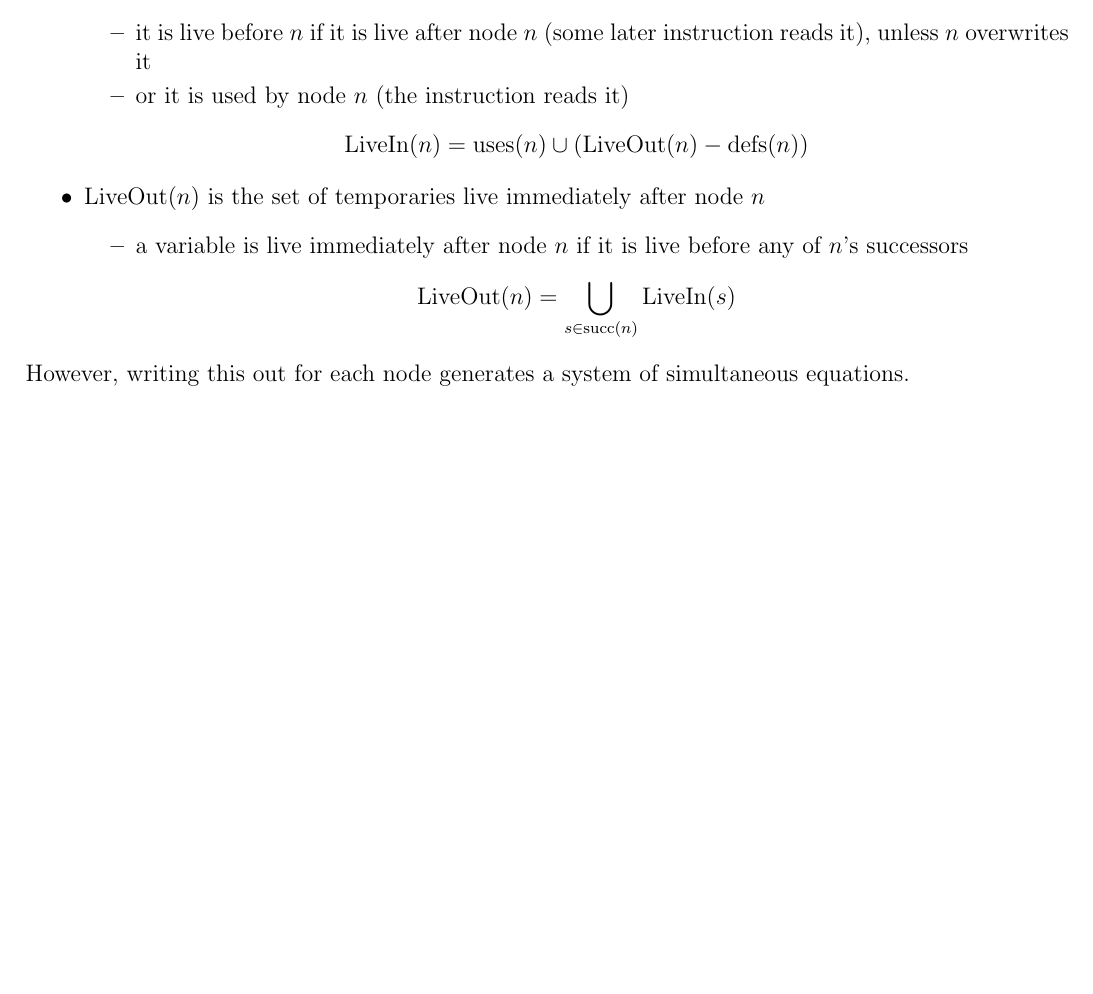
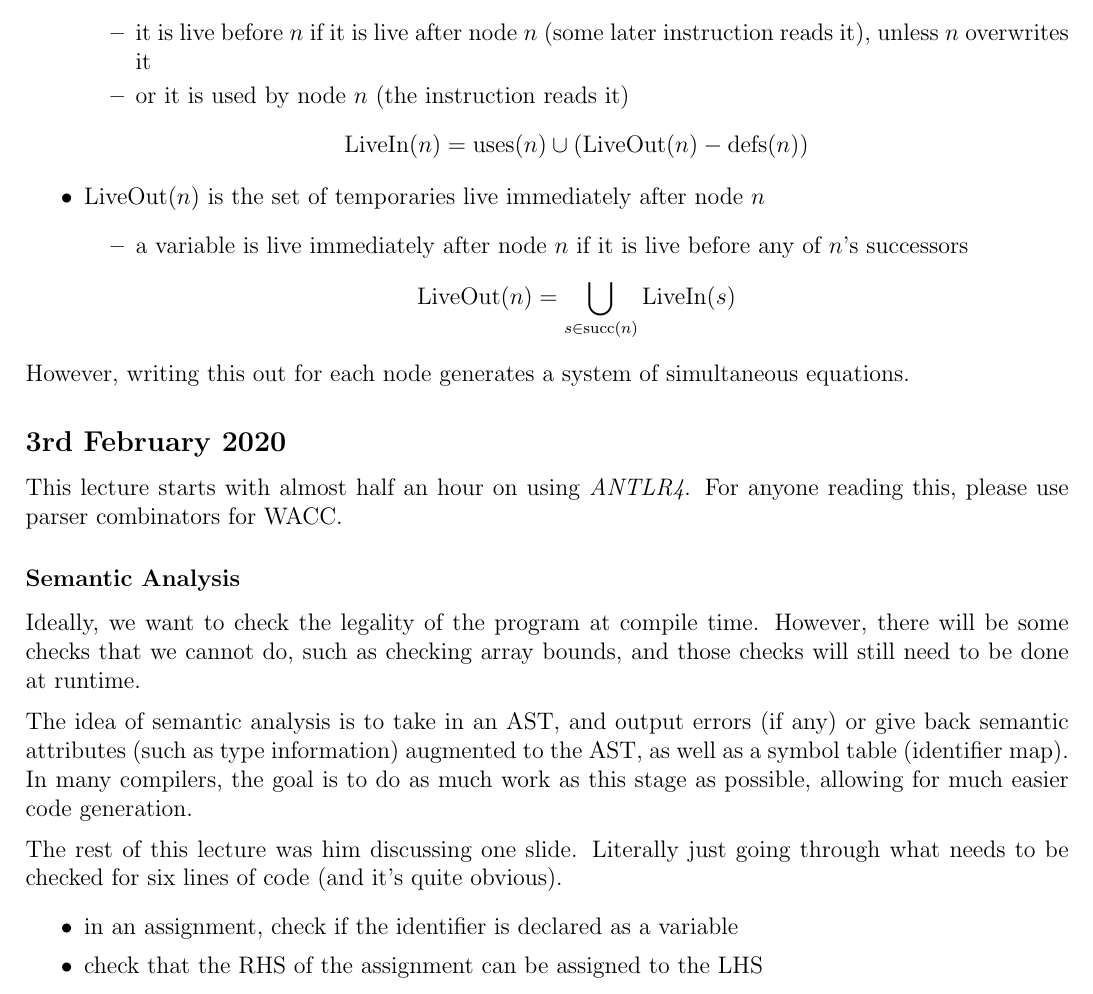
Before and after one commit to lin-e/imperial-revision, a LaTeX document (co221/main.tex): part of page 29 of 29, cut so that both start at the same text, the shorter picture padded with empty space. Compiled offline with pdfLaTeX.

Commit message:
Technically did lecture 12, but it was a very weird lecture, given that half was on ANTLR, and the other half was 2 slides (or so) long.

```diff
--- a/co221/main.tex
+++ b/co221/main.tex
@@ -2067,4 +2067,23 @@
                         $$\text{LiveOut}(n) = \bigcup\limits_{s \in \text{succ}(n)} \text{LiveIn}(s)$$
                 \end{itemize}
                 However, writing this out for each node generates a system of simultaneous equations.
+        \subsection*{3rd February 2020}
+            This lecture starts with almost half an hour on using \textit{ANTLR4}.
+            For anyone reading this, please use parser combinators for WACC.
+            \subsubsection*{Semantic Analysis}
+                Ideally, we want to check the legality of the program at compile time.
+                However, there will be some checks that we cannot do, such as checking array bounds, and those checks will still need to be done at runtime.
+                \medskip
+
+                The idea of semantic analysis is to take in an AST, and output errors (if any) or give back semantic attributes (such as type information) augmented to the AST, as well as a symbol table (identifier map).
+                In many compilers, the goal is to do as much work as this stage as possible, allowing for much easier code generation.
+                \medskip
+
+                The rest of this lecture was him discussing one slide.
+                Literally just going through what needs to be checked for six lines of code (and it's quite obvious).
+                \begin{itemize}
+                    \itemsep0em
+                    \item in an assignment, check if the identifier is declared as a variable
+                    \item check that the RHS of the assignment can be assigned to the LHS
+                \end{itemize}
 \end{document}
```
Also changed, not shown: _output/y2/co221.pdf, co221/main.pdf.
